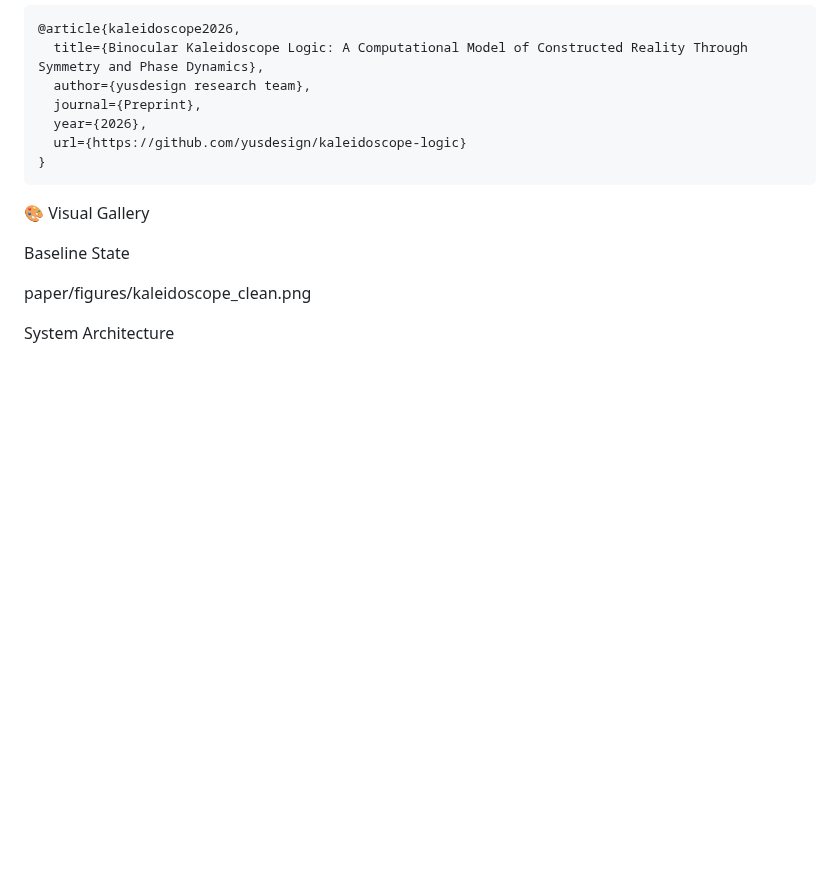
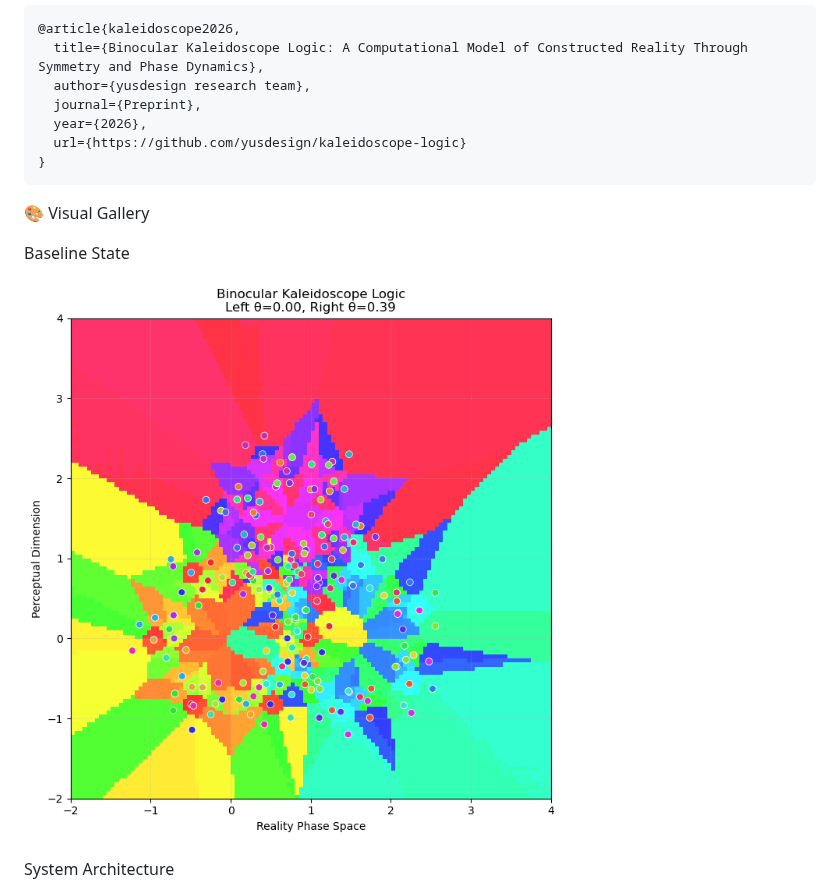
Before and after one commit to yusdesign/kaleidoscope-logic, a Markdown page: README.md, the part around one of its changes. GitHub-like rendering; blank space fills up the shorter version.

```diff
--- a/README.md
+++ b/README.md
@@ -170,7 +170,8 @@ The complete research paper is available in the paper/ directory.
 
 Baseline State
 
-paper/figures/kaleidoscope_clean.png
+![Baseline State](paper/figures/kaleidoscope_clean.png)
+
 
 System Architecture
 
```
Also changed, not shown: other parts of README.md (+1 -1 lines).
